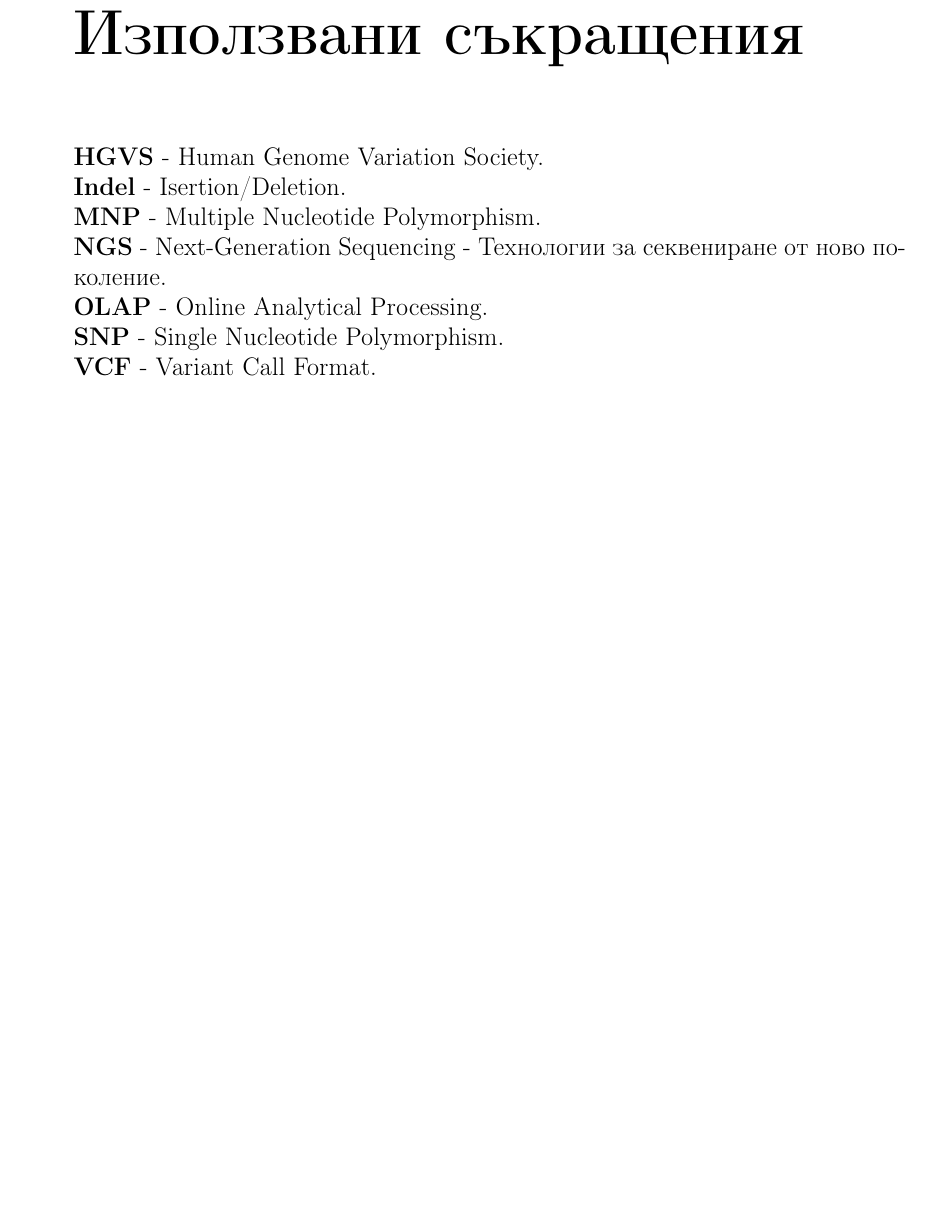
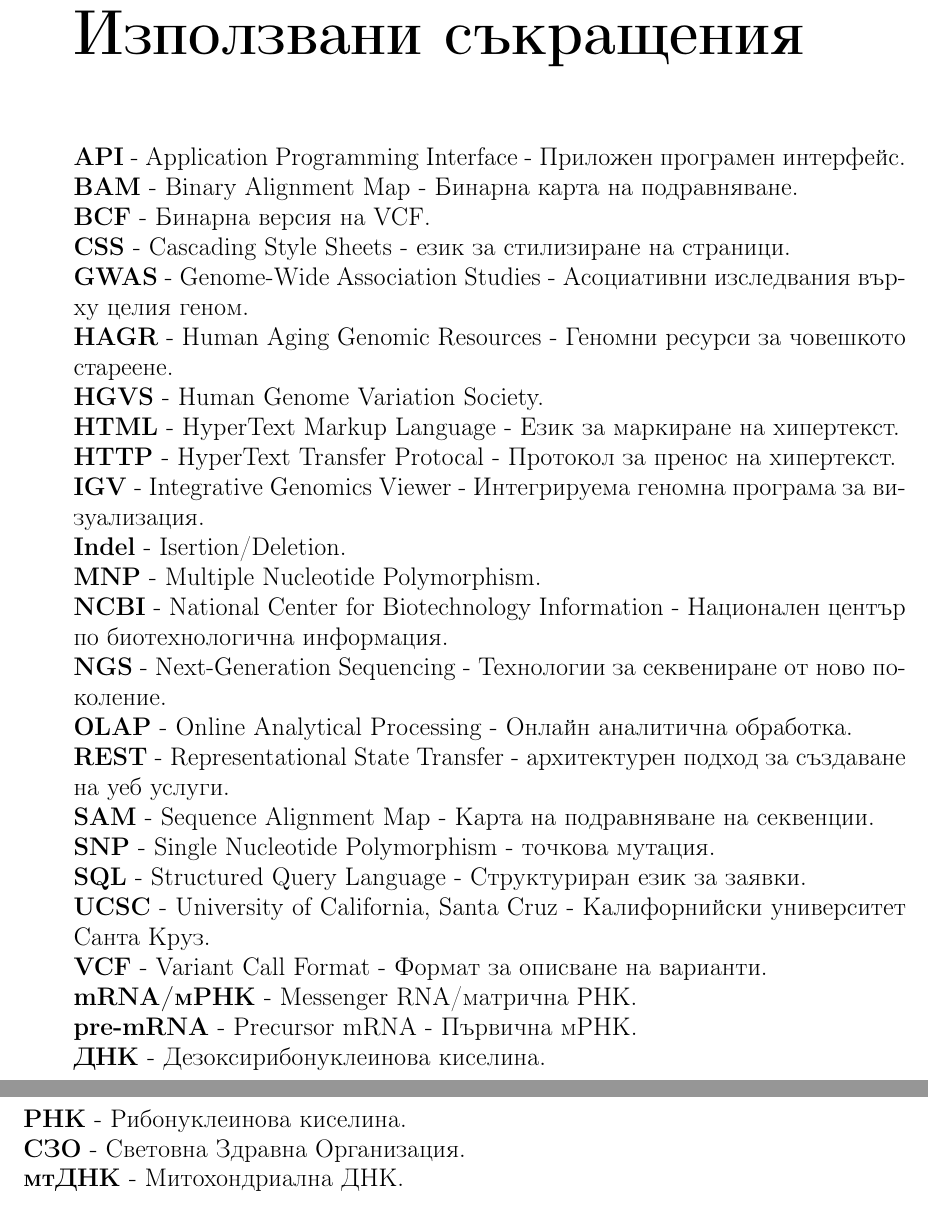
Before and after one commit to mzdravkov/bachelor_thesis, a LaTeX thesis (thesis.tex): part of page 7 of 79 before the commit and two parts of pages 7 and 8 of 79 after it, the two joined at a grey line, cut so that both start at the same text, the shorter picture padded with empty space. Compiled offline with pdfLaTeX.

Commit message:
Update abbreviations and make some stylistic improvements in the text

```diff
--- a/thesis.tex
+++ b/thesis.tex
@@ -78,13 +78,34 @@
 \setlength\parindent{0pt}
 
 \chapter*{Използвани съкращения}
+\textbf{API} - Application Programming Interface - Приложен програмен интерфейс.\\
+\textbf{BAM} - Binary Alignment Map - Бинарна карта на подравняване.\\
+\textbf{BCF} - Бинарна версия на VCF.\\
+\textbf{CSS} - Cascading Style Sheets - език за стилизиране на страници.\\
+\textbf{GWAS} - Genome-Wide Association Studies - Асоциативни изследвания върху целия геном.\\
+\textbf{HAGR} - Human Aging Genomic Resources - Геномни ресурси за човешкото стареене.\\
 \textbf{HGVS} - Human Genome Variation Society.\\
+\textbf{HTML} - HyperText Markup Language - Език за маркиране на хипертекст.\\
+\textbf{HTTP} - HyperText Transfer Protocal - Протокол за пренос на хипертекст.\\
+\textbf{IGV} - Integrative Genomics Viewer - Интегрируема геномна програма за визуализация.\\
 \textbf{Indel} - Isertion/Deletion.\\
 \textbf{MNP} - Multiple Nucleotide Polymorphism.\\
+\textbf{NCBI} - National Center for Biotechnology Information - Национален център по биотехнологична информация.\\
 \textbf{NGS} -  Next-Generation Sequencing - Технологии за секвениране от ново поколение.\\
-\textbf{OLAP} - Online Analytical Processing.\\
-\textbf{SNP} - Single Nucleotide Polymorphism.\\
-\textbf{VCF} - Variant Call Format.\\
+\textbf{OLAP} - Online Analytical Processing - Онлайн аналитична обработка.\\
+\textbf{REST} - Representational State Transfer - архитектурен подход за създаване на уеб услуги.\\
+\textbf{SAM} - Sequence Alignment Map - Карта на подравняване на секвенции.\\
+\textbf{SNP} - Single Nucleotide Polymorphism - точкова мутация.\\
+\textbf{SQL} - Structured Query Language - Структуриран език за заявки.\\
+\textbf{UCSC} - University of California, Santa Cruz - Калифорнийски университет Санта Круз.\\
+\textbf{VCF} - Variant Call Format - Формат за описване на варианти.\\
+\textbf{mRNA/мРНК} - Messenger RNA/матрична РНК.\\
+\textbf{pre-mRNA} - Precursor mRNA - Първична мРНК.\\
+\textbf{ДНК} - Дезоксирибонуклеинова киселина.\\
+\textbf{РНК} - Рибонуклеинова киселина.\\
+\textbf{СЗО} - Световна Здравна Организация.\\
+\textbf{мтДНК} - Митохондриална ДНК.\\
+
 
 \chapter{Увод}
 \paragraph{}
```
Also changed, not shown: thesis.pdf, thesis.tex (17 more changed lines).
